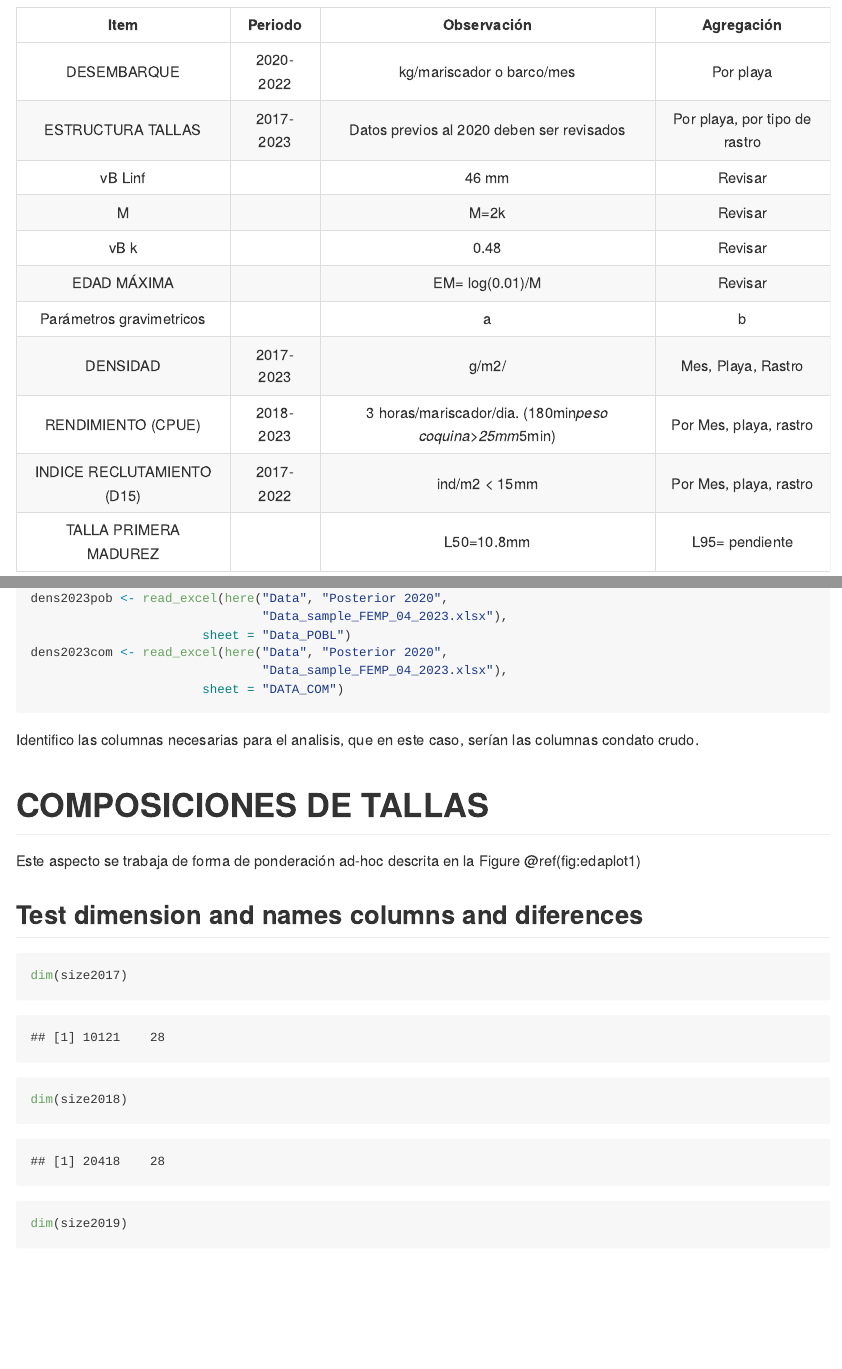
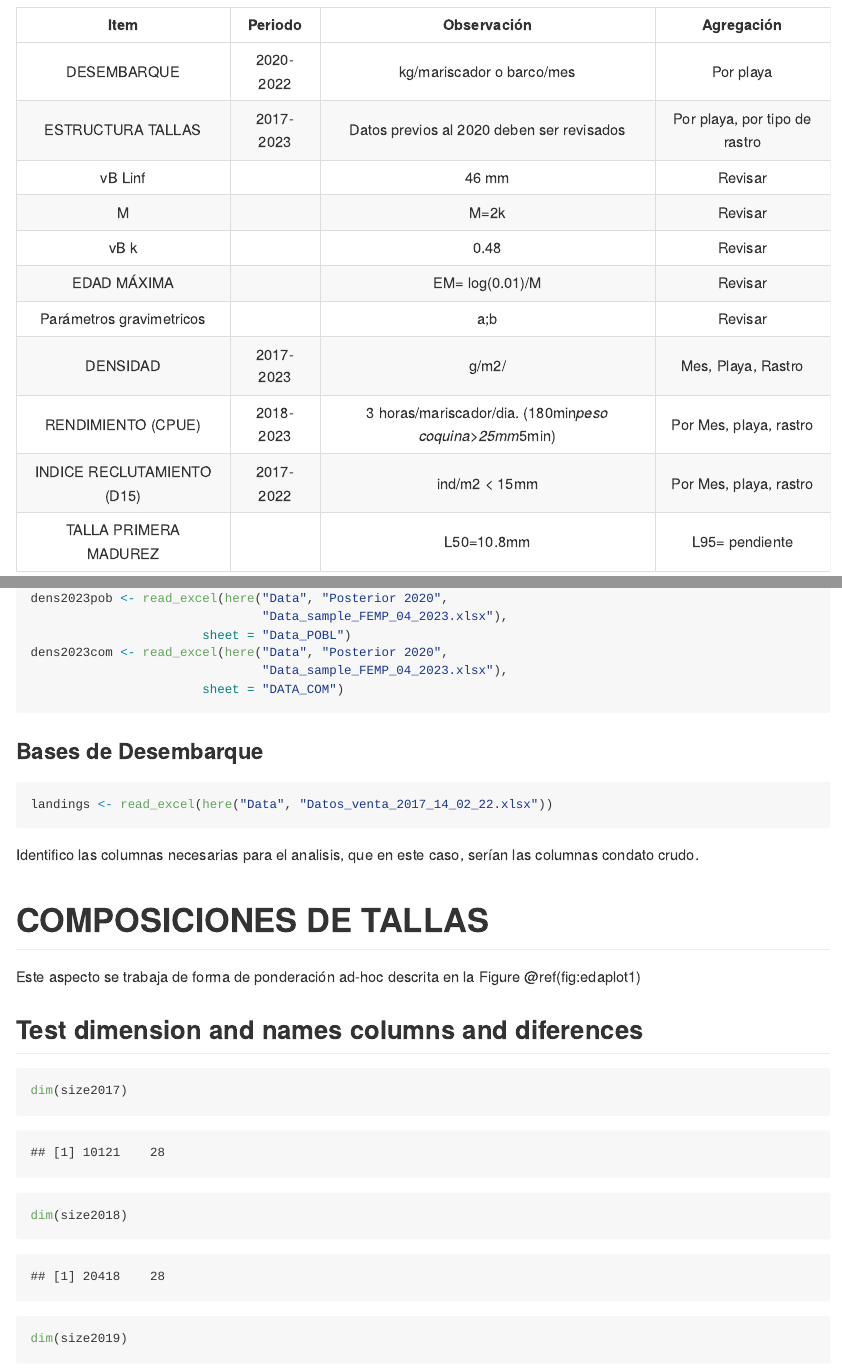
Before and after one commit to MauroMardones/EDA_Donux_trunculus_2023, an R Markdown document (index.Rmd): the page in a window 1100 px wide, from 1750 px down, and a second part further down, joined at a grey line. The pictures show the output file index.md that the author committed with the source, drawn offline in the style of GitHub.

Commit message:
minor changes

````diff
--- a/index.Rmd
+++ b/index.Rmd
@@ -122,7 +122,7 @@ En este trabajo se deben revisar todos los componentes que se tienen en cuenta,
 | M | | M=2k | Revisar |
 | vB k || 0.48 | Revisar |
 | EDAD MÁXIMA | | EM= log(0.01)/M | Revisar |
-| Parámetros gravimetricos | | a | b | Revisar |
+| Parámetros gravimetricos | | a;b |  Revisar |
 | DENSIDAD | 2017-2023 | g/m2/  | Mes, Playa, Rastro |
 | RENDIMIENTO (CPUE) | 2018-2023 | 3 horas/mariscador/dia. (180min*peso coquina>25mm*5min) | Por Mes, playa, rastro |
 | INDICE RECLUTAMIENTO (D15) | 2017-2022 | ind/m2 < 15mm | Por Mes, playa, rastro |
@@ -181,6 +181,13 @@ dens2023com <- read_excel(here("Data", "Posterior 2020",
                                "Data_sample_FEMP_04_2023.xlsx"),
                        sheet = "DATA_COM")
 ```
+
+### Bases de Desembarque
+
+```{r}
+landings <- read_excel(here("Data", "Datos_venta_2017_14_02_22.xlsx"))
+```
+
 
 Identifico las columnas necesarias para el analisis, que en este caso,
 serían las columnas condato crudo.
````
Also changed, not shown: index.md, index_files/figure-html/unnamed-chunk-13-1.jpeg, index_files/figure-html/unnamed-chunk-14-1.jpeg (added), index_files/figure-html/unnamed-chunk-20-1.jpeg, index_files/figure-html/unnamed-chunk-21-1.jpeg, index_files/figure-html/unnamed-chunk-22-1.jpeg, index_files/figure-html/unnamed-chunk-23-1.jpeg, index_files/figure-html/unnamed-chunk-24-1.jpeg, index_files/figure-html/unnamed-chunk-26-1.jpeg (added), index.Rmd (7 more changed lines).
